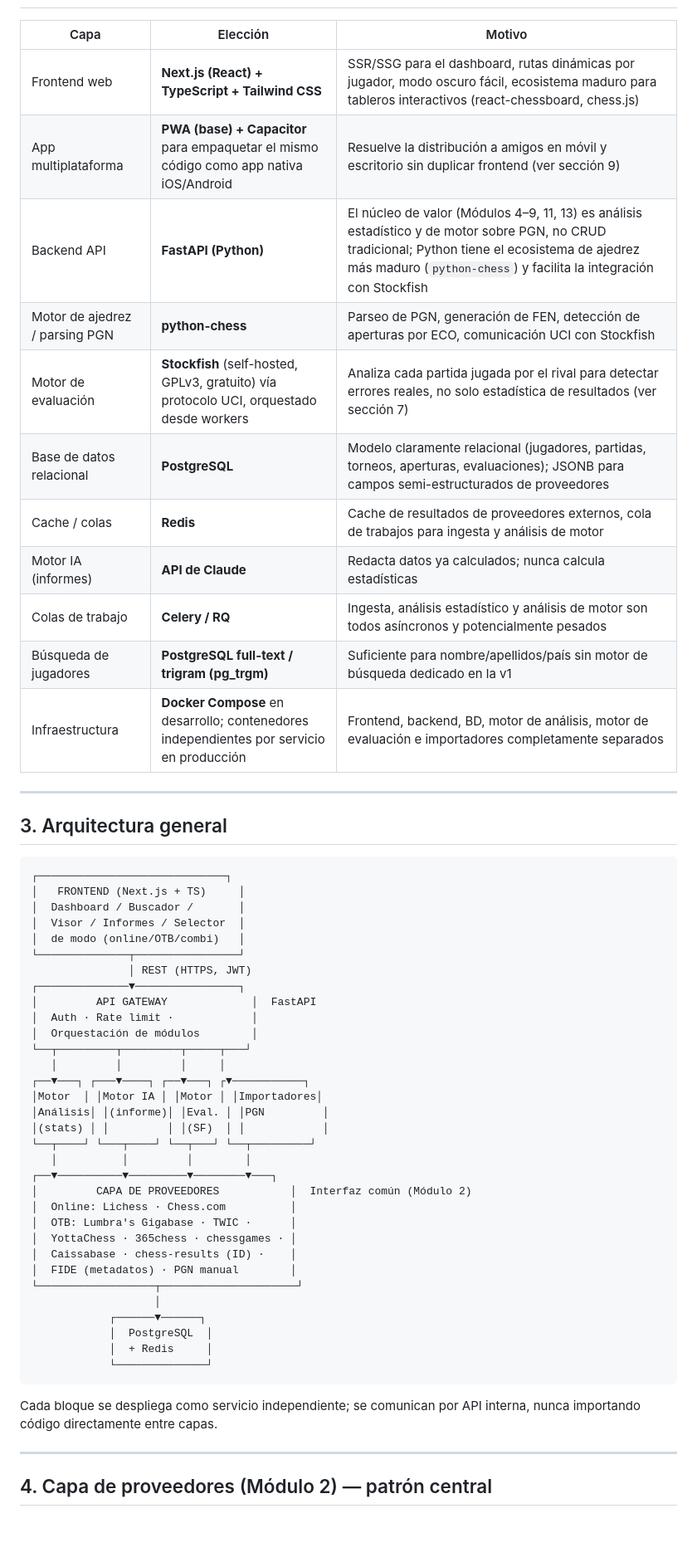
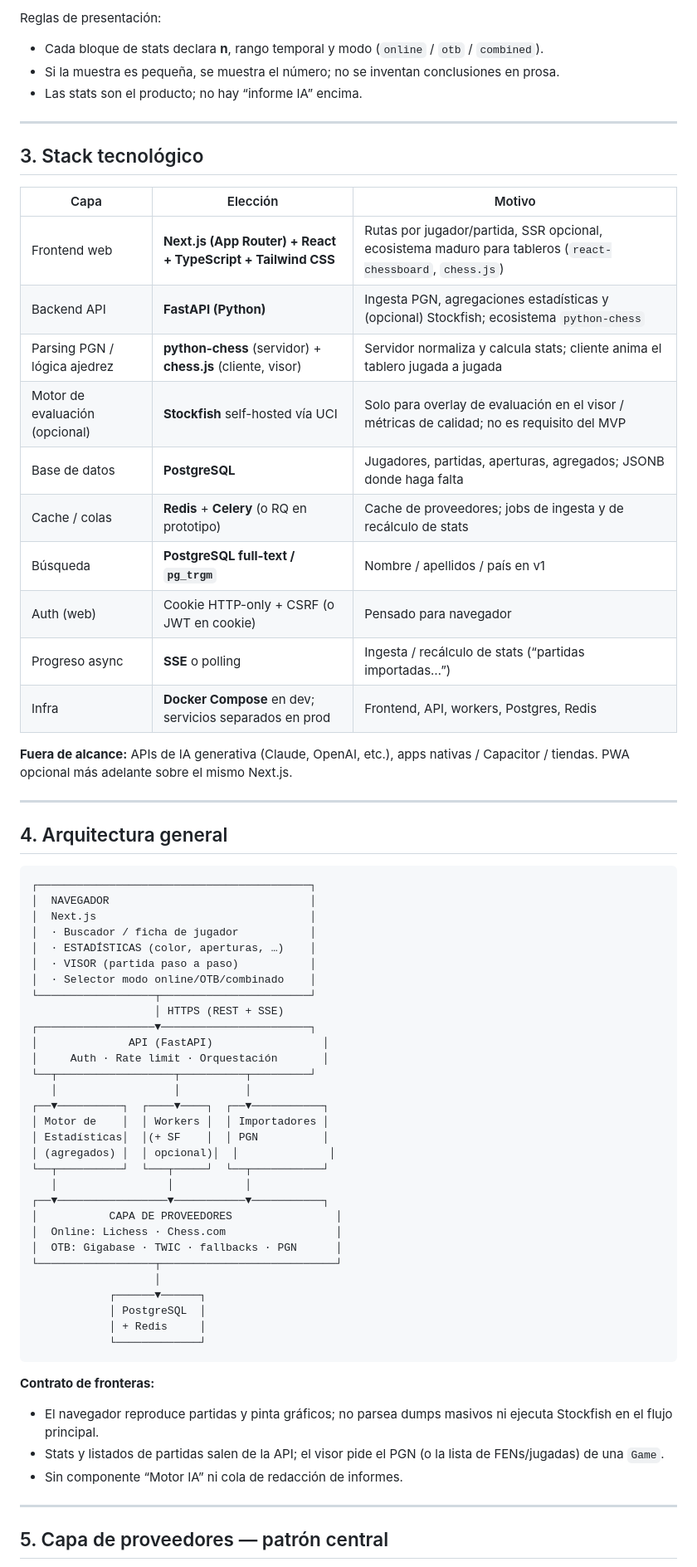
Before and after one commit to villarrubi/ChessPrep, a Markdown page: Diseño tecnico.md, the part around one of its changes. Shown at 83% size. GitHub-like rendering; blank space fills up the shorter version.

````diff
--- a/Diseño tecnico.md
+++ b/Diseño tecnico.md
@@ -23,60 +62,72 @@ Principios de diseño que condicionan toda la arquitectura:
+Reglas de presentación:
+
+- Cada bloque de stats declara **n**, rango temporal y modo (`online` / `otb` / `combined`).
+- Si la muestra es pequeña, se muestra el número; no se inventan conclusiones en prosa.
+- Las stats son el producto; no hay “informe IA” encima.
+
+---
+
+## 3. Stack tecnológico
 
 | Capa | Elección | Motivo |
 |---|---|---|
-| Frontend web | **Next.js (React) + TypeScript + Tailwind CSS** | SSR/SSG para el dashboard, rutas dinámicas por jugador, modo oscuro fácil, ecosistema maduro para tableros interactivos (react-chessboard, chess.js) |
-| App multiplataforma | **PWA (base) + Capacitor** para empaquetar el mismo código como app nativa iOS/Android | Resuelve la distribución a amigos en móvil y escritorio sin duplicar frontend (ver sección 9) |
-| Backend API | **FastAPI (Python)** | El núcleo de valor (Módulos 4–9, 11, 13) es análisis estadístico y de motor sobre PGN, no CRUD tradicional; Python tiene el ecosistema de ajedrez más maduro (`python-chess`) y facilita la integración con Stockfish |
-| Motor de ajedrez / parsing PGN | **python-chess** | Parseo de PGN, generación de FEN, detección de aperturas por ECO, comunicación UCI con Stockfish |
-| Motor de evaluación | **Stockfish** (self-hosted, GPLv3, gratuito) vía protocolo UCI, orquestado desde workers | Analiza cada partida jugada por el rival para detectar errores reales, no solo estadística de resultados (ver sección 7) |
-| Base de datos relacional | **PostgreSQL** | Modelo claramente relacional (jugadores, partidas, torneos, aperturas, evaluaciones); JSONB para campos semi-estructurados de proveedores |
-| Cache / colas | **Redis** | Cache de resultados de proveedores externos, cola de trabajos para ingesta y análisis de motor |
-| Motor IA (informes) | **API de Claude** | Redacta datos ya calculados; nunca calcula estadísticas |
-| Colas de trabajo | **Celery / RQ** | Ingesta, análisis estadístico y análisis de motor son todos asíncronos y potencialmente pesados |
-| Búsqueda de jugadores | **PostgreSQL full-text / trigram (pg_trgm)** | Suficiente para nombre/apellidos/país sin motor de búsqueda dedicado en la v1 |
-| Infraestructura | **Docker Compose** en desarrollo; contenedores independientes por servicio en producción | Frontend, backend, BD, motor de análisis, motor de evaluación e importadores completamente separados |
+| Frontend web | **Next.js (App Router) + React + TypeScript + Tailwind CSS** | Rutas por jugador/partida, SSR opcional, ecosistema maduro para tableros (`react-chessboard`, `chess.js`) |
+| Backend API | **FastAPI (Python)** | Ingesta PGN, agregaciones estadísticas y (opcional) Stockfish; ecosistema `python-chess` |
+| Parsing PGN / lógica ajedrez | **python-chess** (servidor) + **chess.js** (cliente, visor) | Servidor normaliza y calcula stats; cliente anima el tablero jugada a jugada |
+| Motor de evaluación (opcional) | **Stockfish** self-hosted vía UCI | Solo para overlay de evaluación en el visor / métricas de calidad; no es requisito del MVP |
+| Base de datos | **PostgreSQL** | Jugadores, partidas, aperturas, agregados; JSONB donde haga falta |
+| Cache / colas | **Redis** + **Celery** (o RQ en prototipo) | Cache de proveedores; jobs de ingesta y de recálculo de stats |
+| Búsqueda | **PostgreSQL full-text / `pg_trgm`** | Nombre / apellidos / país en v1 |
+| Auth (web) | Cookie HTTP-only + CSRF (o JWT en cookie) | Pensado para navegador |
+| Progreso async | **SSE** o polling | Ingesta / recálculo de stats (“partidas importadas…”) |
+| Infra | **Docker Compose** en dev; servicios separados en prod | Frontend, API, workers, Postgres, Redis |
+
+**Fuera de alcance:** APIs de IA generativa (Claude, OpenAI, etc.), apps nativas / Capacitor / tiendas. PWA opcional más adelante sobre el mismo Next.js.
 
 ---
 
-## 3. Arquitectura general
+## 4. Arquitectura general
 
 ```
-┌─────────────────────────────┐
-│   FRONTEND (Next.js + TS)     │
-│  Dashboard / Buscador /       │
-│  Visor / Informes / Selector  │
-│  de modo (online/OTB/combi)   │
-└──────────────┬────────────────┘
-               │ REST (HTTPS, JWT)
-┌──────────────▼────────────────┐
-│         API GATEWAY             │  FastAPI
-│  Auth · Rate limit ·            │
-│  Orquestación de módulos        │
-└──┬─────────┬─────────┬─────┬───┘
-   │         │         │     │
-┌──▼───┐ ┌───▼────┐ ┌──▼───┐ ┌▼───────────┐
-│Motor  │ │Motor IA │ │Motor │ │Importadores│
-│Análisis│ │(informe)│ │Eval. │ │PGN         │
-│(stats) │ │         │ │(SF)  │ │            │
-└──┬────┘ └───┬────┘ └──┬───┘ └──┬─────────┘
-   │          │         │        │
-┌──▼──────────▼─────────▼────────▼───┐
-│         CAPA DE PROVEEDORES           │  Interfaz común (Módulo 2)
-│  Online: Lichess · Chess.com          │
-│  OTB: Lumbra's Gigabase · TWIC ·      │
-│  YottaChess · 365chess · chessgames · │
-│  Caissabase · chess-results (ID) ·    │
-│  FIDE (metadatos) · PGN manual        │
-└──────────────────┬─────────────────────┘
+┌──────────────────────────────────────────┐
+│  NAVEGADOR                               │
+│  Next.js                                 │
+│  · Buscador / ficha de jugador           │
+│  · ESTADÍSTICAS (color, aperturas, …)    │
+│  · VISOR (partida paso a paso)           │
+│  · Selector modo online/OTB/combinado    │
+└──────────────────┬───────────────────────┘
+                   │ HTTPS (REST + SSE)
+┌──────────────────▼───────────────────────┐
+│              API (FastAPI)                 │
+│     Auth · Rate limit · Orquestación       │
+└──┬──────────────────┬──────────┬─────────┘
+   │                  │          │
+┌──▼──────────┐  ┌────▼────┐  ┌──▼───────────┐
+│ Motor de    │  │ Workers │  │ Importadores │
+│ Estadísticas│  │(+ SF    │  │ PGN          │
+│ (agregados) │  │ opcional)│  │              │
+└──┬──────────┘  └───┬─────┘  └──┬───────────┘
+   │                 │           │
+┌──▼─────────────────▼───────────▼───────────┐
+│           CAPA DE PROVEEDORES                │
+│  Online: Lichess · Chess.com                 │
+│  OTB: Gigabase · TWIC · fallbacks · PGN      │
+└──────────────────┬───────────────────────────┘
                    │
             ┌──────▼──────┐
-            │  PostgreSQL  │
-            │  + Redis     │
-            └──────────────┘
+            │ PostgreSQL  │
+            │ + Redis     │
+            └─────────────┘
 ```
 
-Cada bloque se despliega como servicio independiente; se comunican por API interna, nunca importando código directamente entre capas.
+**Contrato de fronteras:**
+
+- El navegador reproduce partidas y pinta gráficos; no parsea dumps masivos ni ejecuta Stockfish en el flujo principal.
+- Stats y listados de partidas salen de la API; el visor pide el PGN (o la lista de FENs/jugadas) de una `Game`.
+- Sin componente “Motor IA” ni cola de redacción de informes.
 
 ---
 
-## 4. Capa de proveedores (Módulo 2) — patrón central
+## 5. Capa de proveedores — patrón central
 
````
Also changed, not shown: other parts of Diseño tecnico.md (+159 -187 lines).
